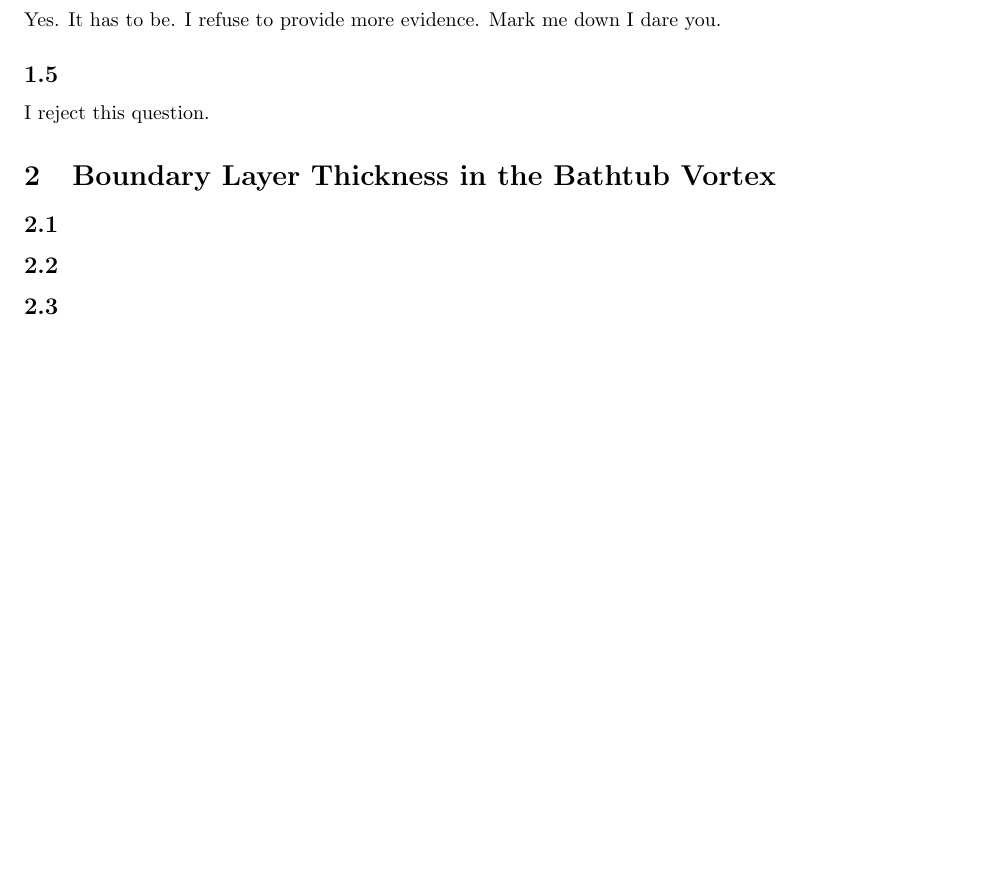
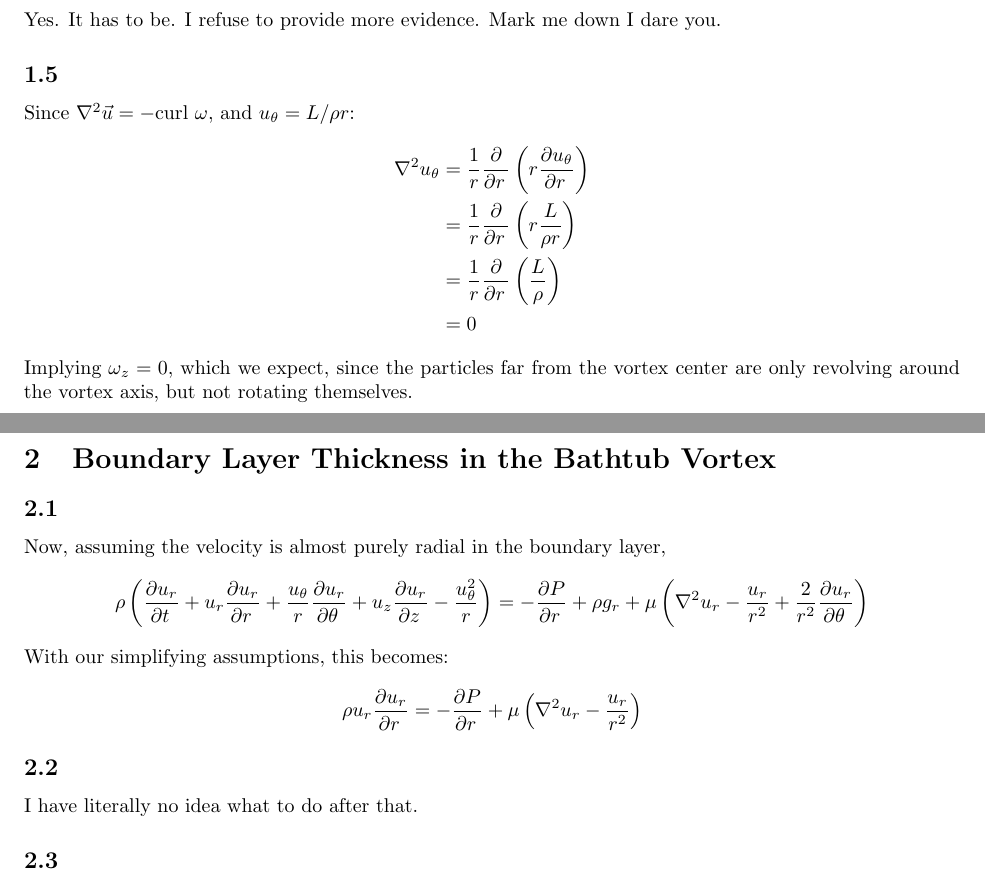
Before and after one commit to JEElsner/amath505, a LaTeX problem sheet (hw4/Homework 4.tex): part of page 2 of 2 before the commit and two parts of pages 2 and 3 of 3 after it, the two joined at a grey line, cut so that both start at the same text, the shorter picture padded with empty space. Compiled offline with pdfLaTeX.

Commit message:
Try to get a few more points on HW4
Still so cooked.

```diff
--- a/hw4/Homework 4.tex
+++ b/hw4/Homework 4.tex
@@ -64,12 +64,24 @@ We have an unknown constant \(C\). This represents the total energy in the syste
 Yes. It has to be. I refuse to provide more evidence. Mark me down I dare you.
 
 \subsection{}
-I reject this question.
+Since \(\nabla^2 \vec u = - \text{curl}\ \omega\), and \(u_\theta = L/\rho r\):
+\begin{align*}
+\nabla^2 u_\theta &= \frac{1}{r} \diffp{}{r} \left(r \diffp{u_\theta}{r}\right) \\
+&= \frac{1}{r} \diffp{}{r}\left(r \frac{L}{\rho r}\right) \\
+&= \frac{1}{r} \diffp{}{r}\left(\frac{L}{\rho}\right) \\
+&= 0
+\end{align*}
+Implying \(\omega_z = 0\), which we expect, since the particles far from the vortex center are only revolving around the vortex axis, but not rotating themselves.
 
 \section{Boundary Layer Thickness in the Bathtub Vortex}
 
 \subsection{}
+Now, assuming the velocity is almost purely radial in the boundary layer,
+\[\rho \left(\diffp{u_r}{t} + u_r \diffp{u_r}{r} + \frac{u_\theta}{r} \diffp{u_r}{\theta} + u_z \diffp{u_r}{z} - \frac{u_\theta^2}{r}\right) = -\diffp{P}{r} + \rho g_r  + \mu\left(\nabla^2 u_r - \frac{u_r}{r^2} + \frac{2}{r^2}\diffp{u_r}{\theta}\right)\]
+With our simplifying assumptions, this becomes:
+\[\rho u_r \diffp{u_r}{r} = - \diffp{P}{r} + \mu \left(\nabla^2 u_r - \frac{u_r}{r^2}\right)\]
 \subsection{}
+I have literally no idea what to do after that.
 \subsection{}
 \subsection{}
 \subsection{}
```
